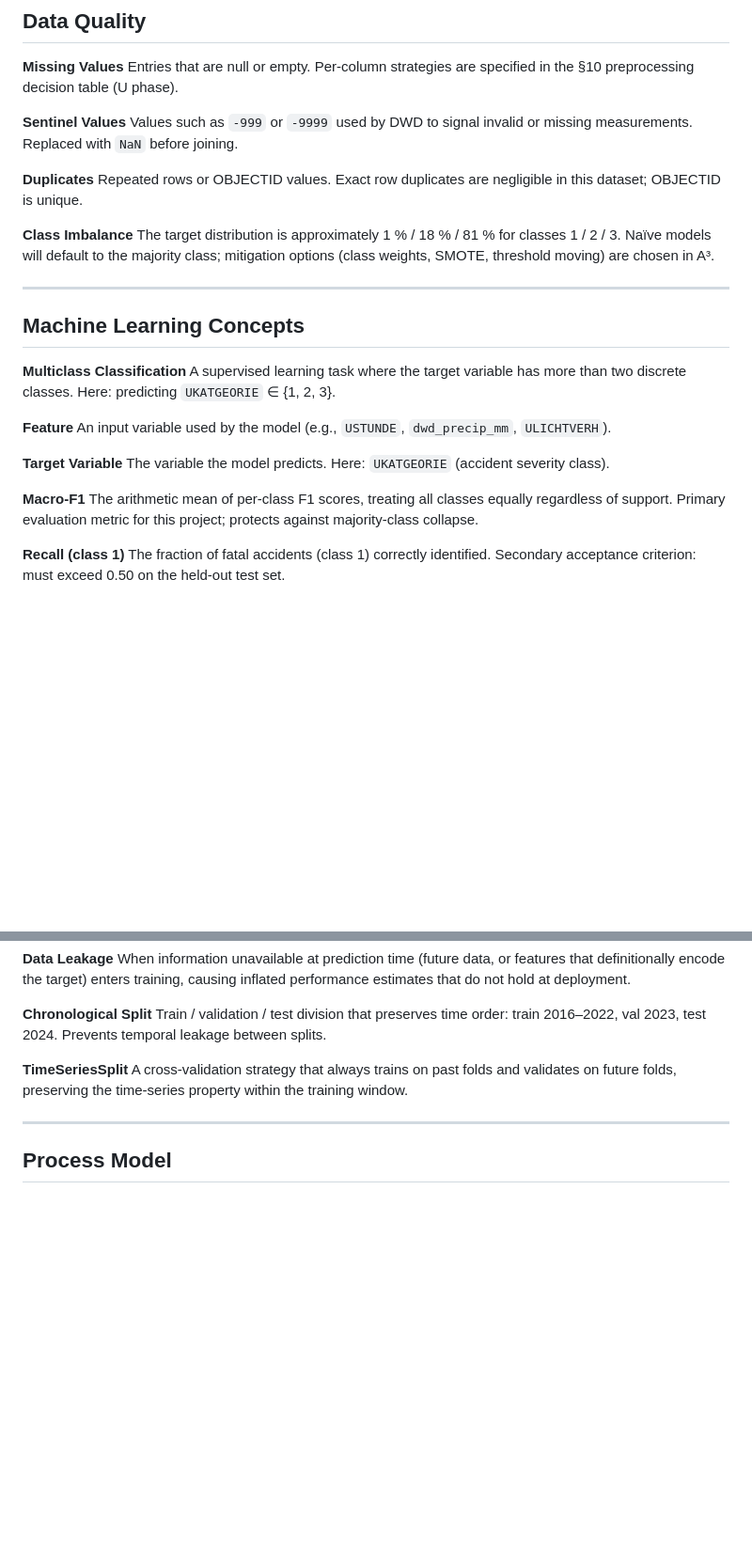
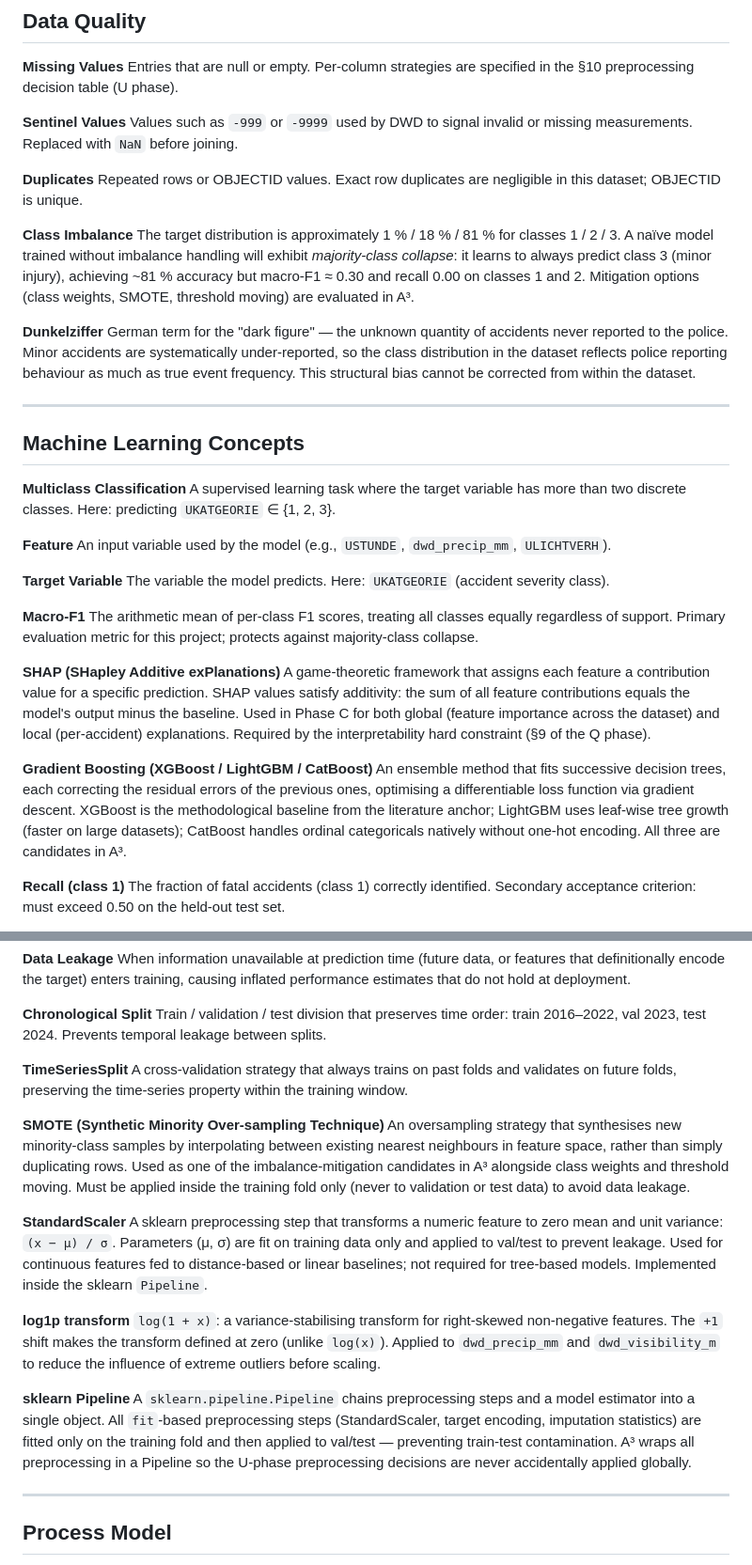
Before and after one commit to jonasyr/unfallatlas-qua3ck, a Markdown page: docs/GLOSSARY.md, 2 parts joined by grey strips. Shown at 94% size. Rendered like a GitHub page; blank space fills up the shorter version.

Commit message:
docs(glossary): add SHAP, gradient boosting, SMOTE, Pipeline, Dunkelziffer, Vision Zero, BASt

```diff
--- a/docs/GLOSSARY.md
+++ b/docs/GLOSSARY.md
@@ -124,7 +124,10 @@ Values such as `-999` or `-9999` used by DWD to signal invalid or missing measur
 Repeated rows or OBJECTID values. Exact row duplicates are negligible in this dataset; OBJECTID is unique.
 
 **Class Imbalance**
-The target distribution is approximately 1 % / 18 % / 81 % for classes 1 / 2 / 3. Naïve models will default to the majority class; mitigation options (class weights, SMOTE, threshold moving) are chosen in A³.
+The target distribution is approximately 1 % / 18 % / 81 % for classes 1 / 2 / 3. A naïve model trained without imbalance handling will exhibit *majority-class collapse*: it learns to always predict class 3 (minor injury), achieving ~81 % accuracy but macro-F1 ≈ 0.30 and recall 0.00 on classes 1 and 2. Mitigation options (class weights, SMOTE, threshold moving) are evaluated in A³.
+
+**Dunkelziffer**
+German term for the "dark figure" — the unknown quantity of accidents never reported to the police. Minor accidents are systematically under-reported, so the class distribution in the dataset reflects police reporting behaviour as much as true event frequency. This structural bias cannot be corrected from within the dataset.
 
 ---
 
@@ -141,6 +144,12 @@ The variable the model predicts. Here: `UKATGEORIE` (accident severity class).
 
 **Macro-F1**
 The arithmetic mean of per-class F1 scores, treating all classes equally regardless of support. Primary evaluation metric for this project; protects against majority-class collapse.
+
+**SHAP (SHapley Additive exPlanations)**
+A game-theoretic framework that assigns each feature a contribution value for a specific prediction. SHAP values satisfy additivity: the sum of all feature contributions equals the model's output minus the baseline. Used in Phase C for both global (feature importance across the dataset) and local (per-accident) explanations. Required by the interpretability hard constraint (§9 of the Q phase).
+
+**Gradient Boosting (XGBoost / LightGBM / CatBoost)**
+An ensemble method that fits successive decision trees, each correcting the residual errors of the previous ones, optimising a differentiable loss function via gradient descent. XGBoost is the methodological baseline from the literature anchor; LightGBM uses leaf-wise tree growth (faster on large datasets); CatBoost handles ordinal categoricals natively without one-hot encoding. All three are candidates in A³.
 
 **Recall (class 1)**
 The fraction of fatal accidents (class 1) correctly identified. Secondary acceptance criterion: must exceed 0.50 on the held-out test set.
@@ -169,6 +178,18 @@ Train / validation / test division that preserves time order: train 2016–2022,
 **TimeSeriesSplit**
 A cross-validation strategy that always trains on past folds and validates on future folds, preserving the time-series property within the training window.
 
+**SMOTE (Synthetic Minority Over-sampling Technique)**
+An oversampling strategy that synthesises new minority-class samples by interpolating between existing nearest neighbours in feature space, rather than simply duplicating rows. Used as one of the imbalance-mitigation candidates in A³ alongside class weights and threshold moving. Must be applied inside the training fold only (never to validation or test data) to avoid data leakage.
+
+**StandardScaler**
+A sklearn preprocessing step that transforms a numeric feature to zero mean and unit variance: `(x − μ) / σ`. Parameters (μ, σ) are fit on training data only and applied to val/test to prevent leakage. Used for continuous features fed to distance-based or linear baselines; not required for tree-based models. Implemented inside the sklearn `Pipeline`.
+
+**log1p transform**
+`log(1 + x)`: a variance-stabilising transform for right-skewed non-negative features. The `+1` shift makes the transform defined at zero (unlike `log(x)`). Applied to `dwd_precip_mm` and `dwd_visibility_m` to reduce the influence of extreme outliers before scaling.
+
+**sklearn Pipeline**
+A `sklearn.pipeline.Pipeline` chains preprocessing steps and a model estimator into a single object. All `fit`-based preprocessing steps (StandardScaler, target encoding, imputation statistics) are fitted only on the training fold and then applied to val/test — preventing train-test contamination. A³ wraps all preprocessing in a Pipeline so the U-phase preprocessing decisions are never accidentally applied globally.
+
 ---
 
 ## Process Model
```
Also changed, not shown: other parts of docs/GLOSSARY.md (+6 -0 lines).
